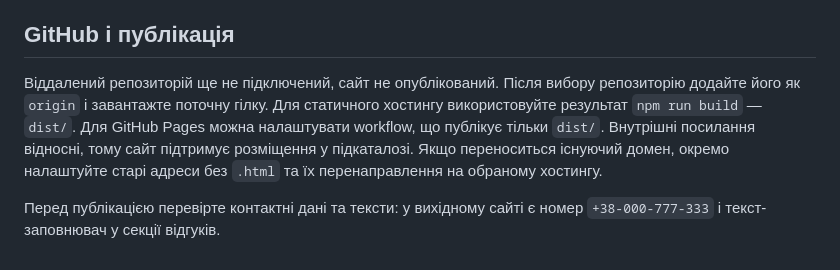
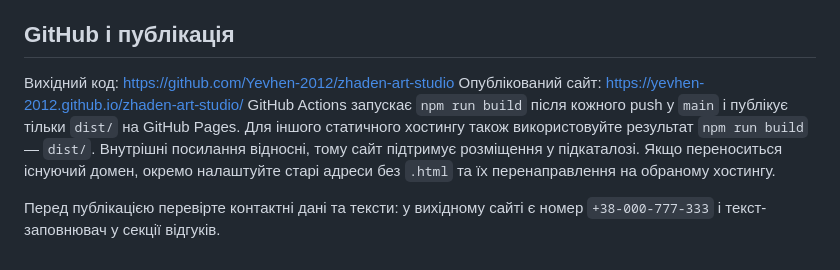
Before and after one commit to Yevhen-2012/zhaden-art-studio, a Markdown page: README.md, the part around the change. Drawn GitHub-style.

Commit message:
Document the live GitHub Pages site

```diff
--- a/README.md
+++ b/README.md
@@ -72,10 +72,11 @@ Webflow runtime та шрифти з ZIP зберігаються локальн
 
 ## GitHub і публікація
 
-Віддалений репозиторій ще не підключений, сайт не опублікований.
-Після вибору репозиторію додайте його як `origin` і завантажте поточну гілку.
-Для статичного хостингу використовуйте результат `npm run build` — `dist/`.
-Для GitHub Pages можна налаштувати workflow, що публікує тільки `dist/`.
+Вихідний код: https://github.com/Yevhen-2012/zhaden-art-studio
+Опублікований сайт: https://yevhen-2012.github.io/zhaden-art-studio/
+GitHub Actions запускає `npm run build` після кожного push у `main` і публікує
+тільки `dist/` на GitHub Pages. Для іншого статичного хостингу також
+використовуйте результат `npm run build` — `dist/`.
 Внутрішні посилання відносні, тому сайт підтримує розміщення у підкаталозі.
 Якщо переноситься існуючий домен, окремо налаштуйте старі адреси без `.html`
 та їх перенаправлення на обраному хостингу.
```
